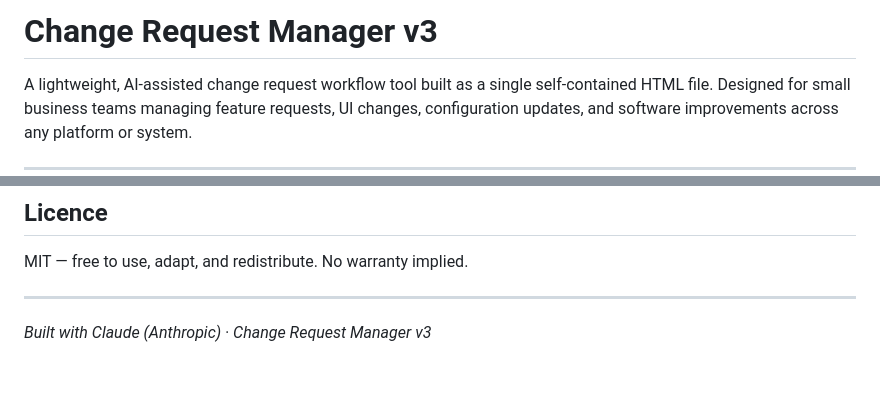
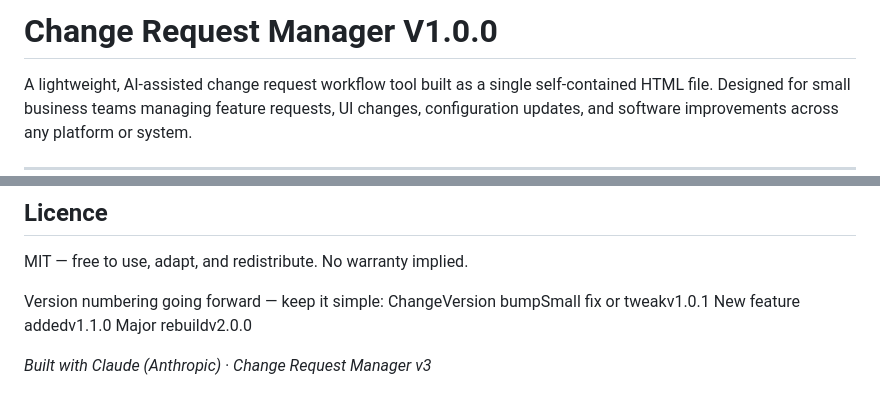
Before and after one commit to cartewc303/Generic-Change-Request-Manager-and-AI-DEV-workflow, a Markdown page: README.md, 2 parts joined by grey strips. Drawn GitHub-style.

Commit message:
Update README.md
Added versions to match release

```diff
--- a/README.md
+++ b/README.md
@@ -1,4 +1,4 @@
-# Change Request Manager v3
+# Change Request Manager V1.0.0
 
 A lightweight, AI-assisted change request workflow tool built as a single self-contained HTML file. Designed for small business teams managing feature requests, UI changes, configuration updates, and software improvements across any platform or system.
 
@@ -294,6 +294,9 @@ Free, no signup required for a basic drop. Upgrade to a Netlify account to get a
 
 MIT — free to use, adapt, and redistribute. No warranty implied.
 
----
+Version numbering going forward — keep it simple:
+ChangeVersion bumpSmall fix or tweakv1.0.1
+New feature addedv1.1.0
+Major rebuildv2.0.0
 
 *Built with Claude (Anthropic) · Change Request Manager v3*
```
